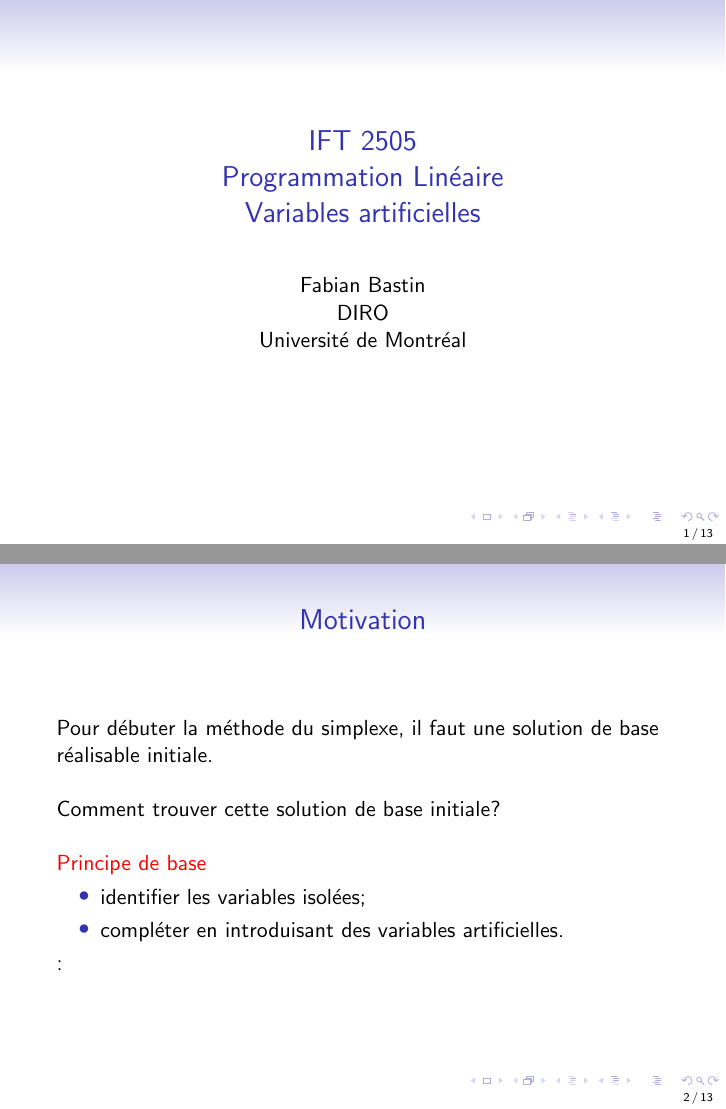
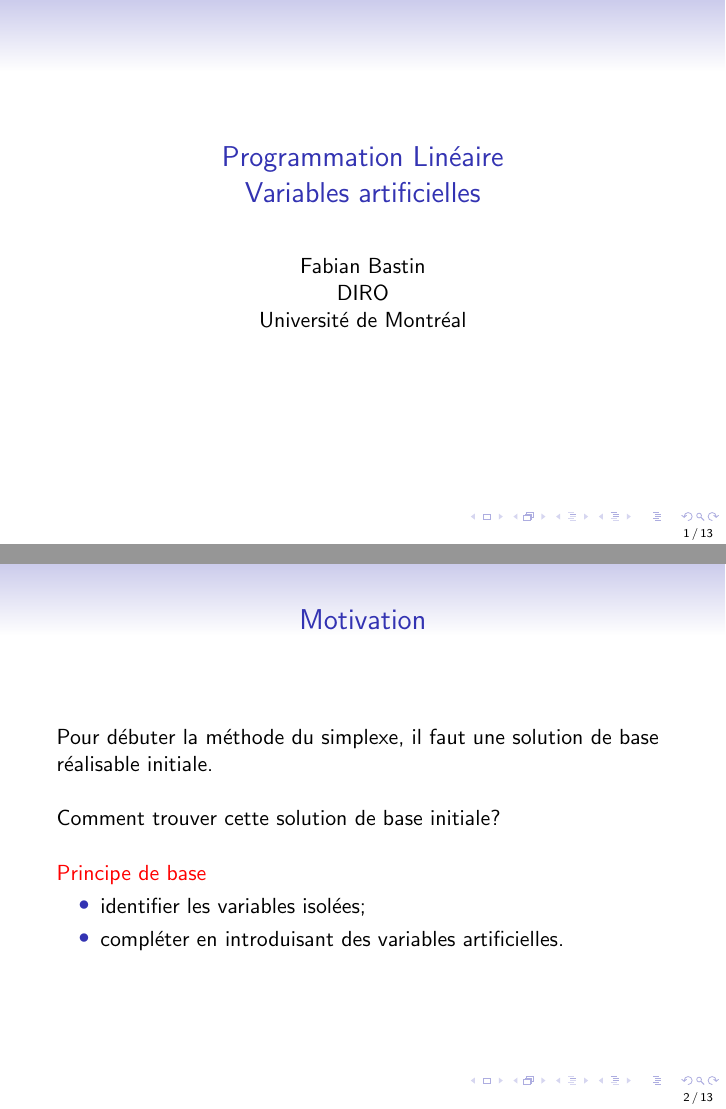
Before and after one commit to fbastin/LP_Introduction, LaTeX slides (3. Variables Artificielles.tex): pages 1 and 2 of 13, joined at a grey line. Compiled offline with pdfLaTeX.

Commit message:
Mise à jour variables artificielles.

```diff
--- a/3. Variables Artificielles.tex
+++ b/3. Variables Artificielles.tex
@@ -5,7 +5,7 @@
 % \setbeamercovered{transparent}
 %\usecolortheme{crane}
 
-\title[IFT2505]{IFT 2505\\Programmation Linéaire\\Variables artificielles}
+\title[Variables artificielles]{Programmation Linéaire\\Variables artificielles}
 \author[Fabian Bastin]{Fabian Bastin\\DIRO\\Université de Montréal}
 \date{}
 
@@ -47,7 +47,7 @@ Comment trouver cette solution de base initiale?
 	identifier les variables isolées;
 	\item
 compléter en introduisant des variables artificielles.
-\end{itemize}:
+\end{itemize}
 
 \end{frame}
 
```
Also changed, not shown: 3. Variables Artificielles.pdf.
